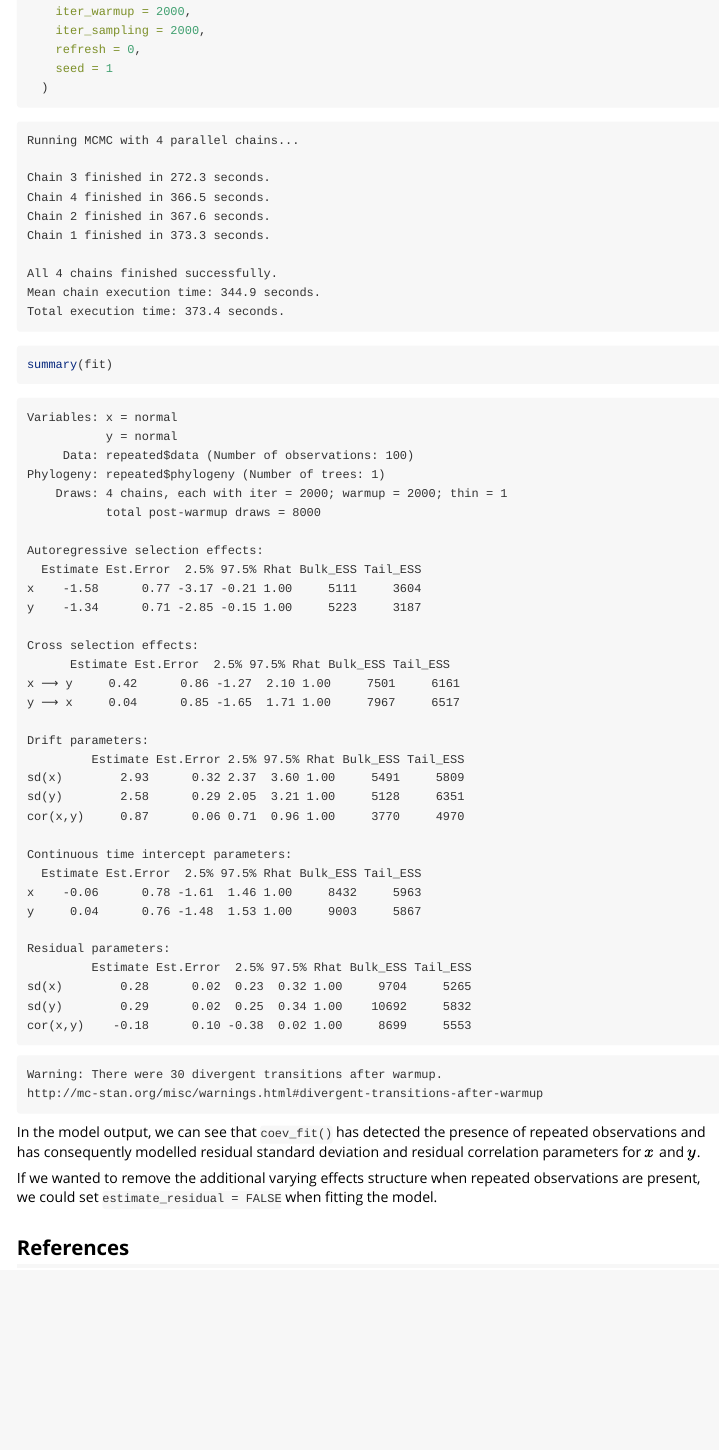
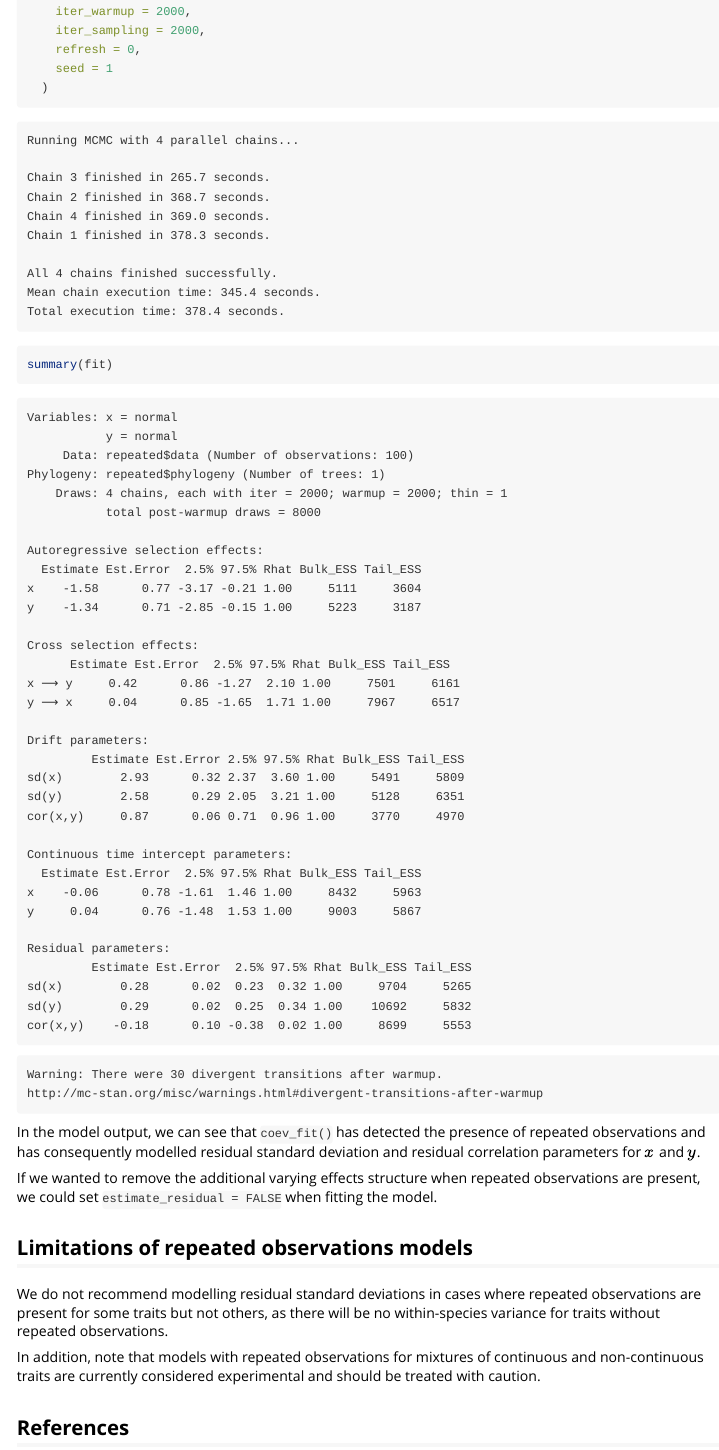
Before and after one commit to ScottClaessens/coevolve, an R Markdown document (vignettes/repeated.Rmd): the page in a window 1100 px wide, from 1200 px down. Rendered offline with R 4.5, knitr and Pandoc, with nearby package versions.

Commit message:
Improve documentation for repeated observations models

````diff
--- a/vignettes/repeated.Rmd
+++ b/vignettes/repeated.Rmd
@@ -92,14 +92,14 @@
 ```
 Running MCMC with 4 parallel chains...
 
-Chain 3 finished in 272.3 seconds.
-Chain 4 finished in 366.5 seconds.
-Chain 2 finished in 367.6 seconds.
-Chain 1 finished in 373.3 seconds.
+Chain 3 finished in 265.7 seconds.
+Chain 2 finished in 368.7 seconds.
+Chain 4 finished in 369.0 seconds.
+Chain 1 finished in 378.3 seconds.
 
 All 4 chains finished successfully.
-Mean chain execution time: 344.9 seconds.
-Total execution time: 373.4 seconds.
+Mean chain execution time: 345.4 seconds.
+Total execution time: 378.4 seconds.
 ```
 
 
@@ -156,6 +156,17 @@
 observations are present, we could set `estimate_residual = FALSE` when fitting
 the model.
 
+## Limitations of repeated observations models
+
+We do not recommend modelling residual standard deviations in cases where
+repeated observations are present for some traits but not others, as there
+will be no within-species variance for traits without repeated
+observations.
+
+In addition, note that models with repeated observations for mixtures of
+continuous and non-continuous traits are currently considered experimental and
+should be treated with caution.
+
 ## References
 
 de Villemereuil P. & Nakagawa, S. (2014). General quantitative genetic methods
````
Also changed, not shown: R/coev_fit.R (+9 -0 lines), vignettes/repeated.Rmd (2 more changed lines), 2 other files.
